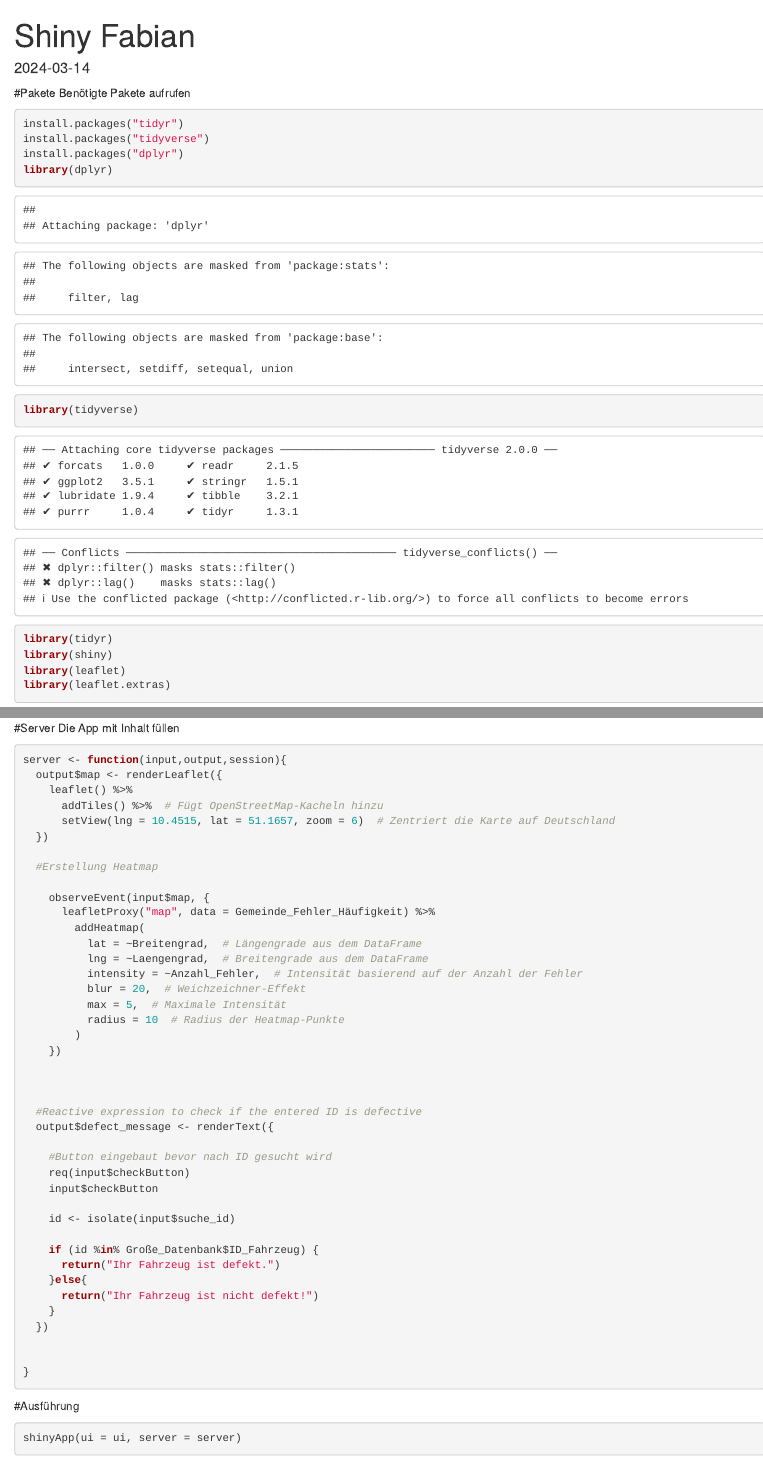
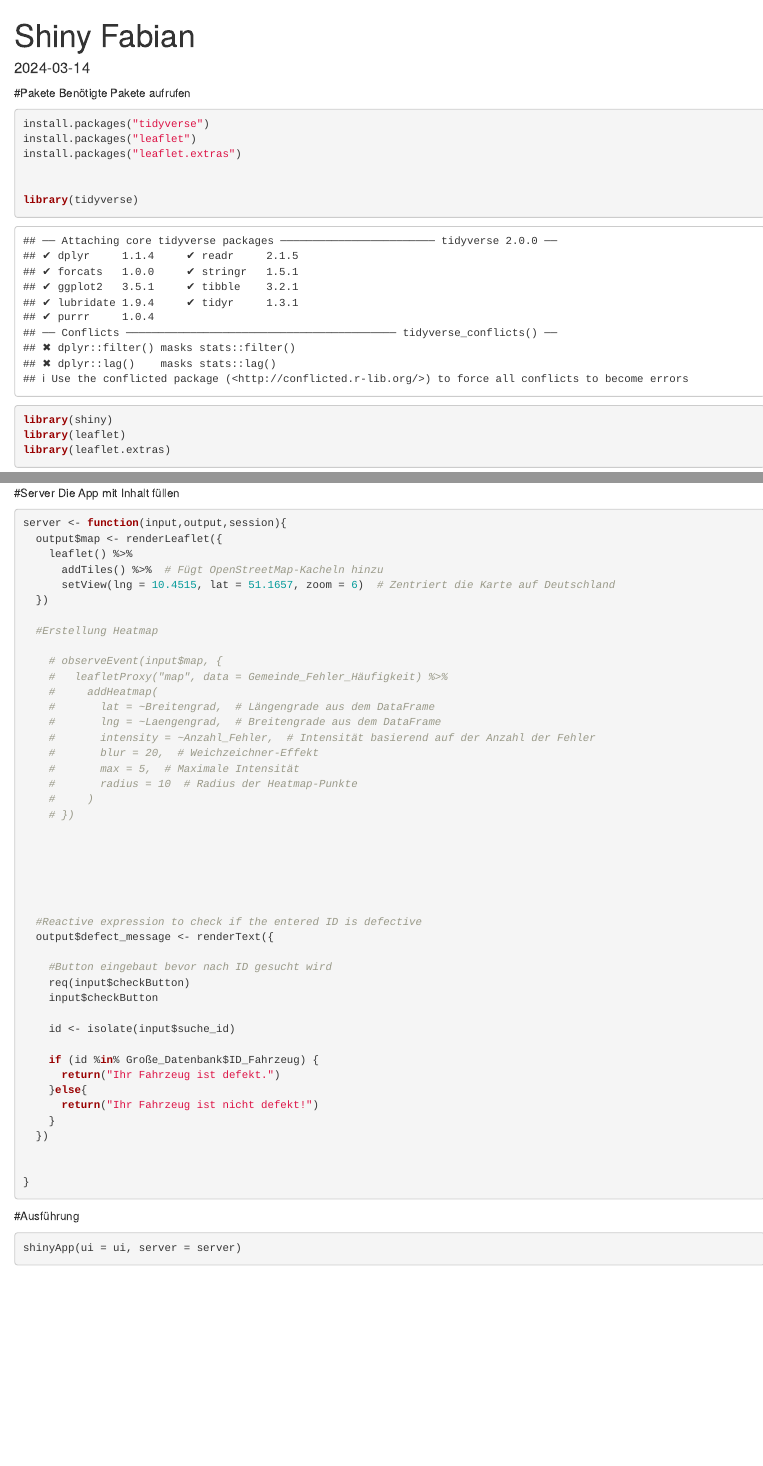
Before and after one commit to Senfeld/Fahrzeuge, an R Markdown document (Shiny Fabian.Rmd): the page in a window 1100 px wide, from its top, and a second part further down, joined at a grey line. Rendered offline with R 4.5, knitr and Pandoc, with nearby package versions; some code elsewhere in the file could not run offline.

Commit message:
kleine Änderungen

````diff
--- a/Shiny Fabian.Rmd
+++ b/Shiny Fabian.Rmd
@@ -11,12 +11,13 @@ knitr::opts_chunk$set(echo = TRUE)
 #Pakete
 Benötigte Pakete aufrufen
 ```{r}
-install.packages("tidyr")
+
 install.packages("tidyverse")
-install.packages("dplyr")
-library(dplyr)
+install.packages("leaflet")
+install.packages("leaflet.extras")
+
+
 library(tidyverse)
-library(tidyr)
 library(shiny)
 library(leaflet)
 library(leaflet.extras)
@@ -88,17 +89,20 @@ server <- function(input,output,session){
 
   #Erstellung Heatmap
 
-    observeEvent(input$map, {
-      leafletProxy("map", data = Gemeinde_Fehler_Häufigkeit) %>%
-        addHeatmap(
-          lat = ~Breitengrad,  # Längengrade aus dem DataFrame
-          lng = ~Laengengrad,  # Breitengrade aus dem DataFrame
-          intensity = ~Anzahl_Fehler,  # Intensität basierend auf der Anzahl der Fehler
-          blur = 20,  # Weichzeichner-Effekt
-          max = 5,  # Maximale Intensität
-          radius = 10  # Radius der Heatmap-Punkte
-        )
-    })
+    # observeEvent(input$map, {
+    #   leafletProxy("map", data = Gemeinde_Fehler_Häufigkeit) %>%
+    #     addHeatmap(
+    #       lat = ~Breitengrad,  # Längengrade aus dem DataFrame
+    #       lng = ~Laengengrad,  # Breitengrade aus dem DataFrame
+    #       intensity = ~Anzahl_Fehler,  # Intensität basierend auf der Anzahl der Fehler
+    #       blur = 20,  # Weichzeichner-Effekt
+    #       max = 5,  # Maximale Intensität
+    #       radius = 10  # Radius der Heatmap-Punkte
+    #     )
+    # })
+
+
+
 
 
 
````
Also changed, not shown: Fabian Markdown v2.Rmd (+2 -1 lines), Shiny Fabian.Rmd (16 more changed lines).
